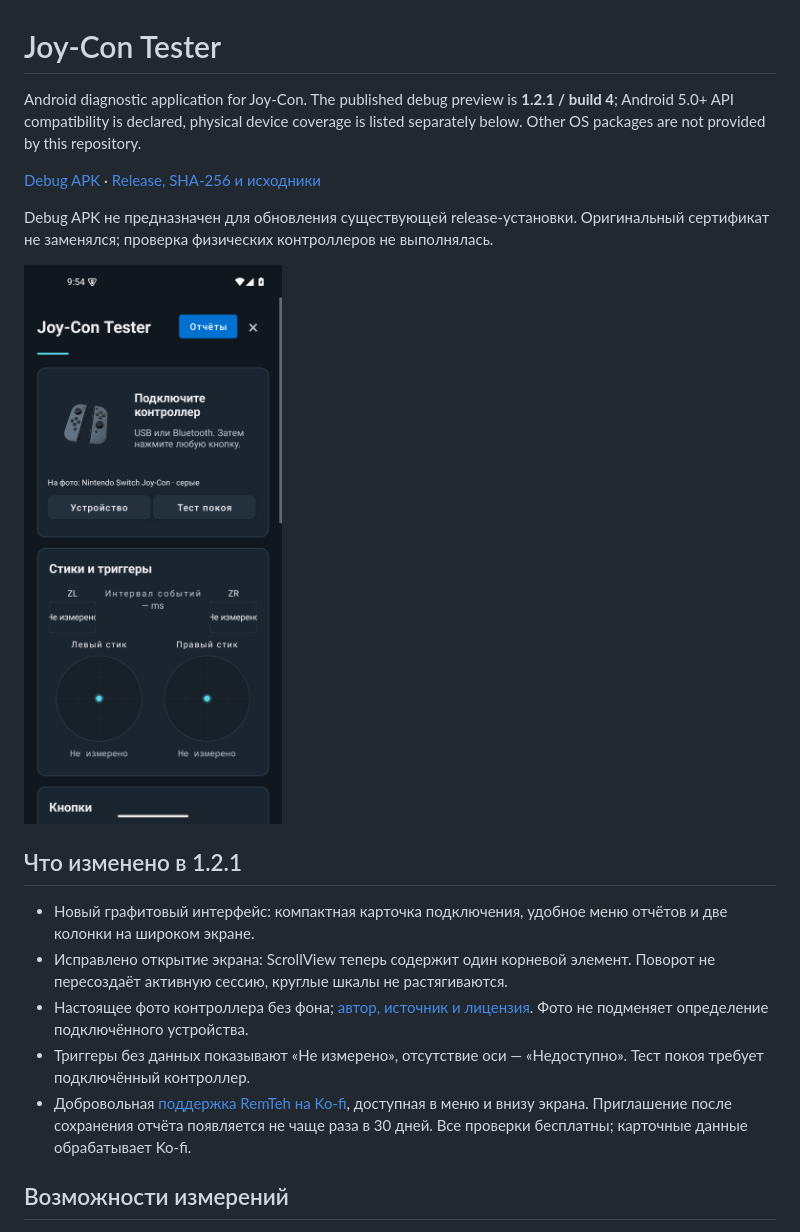
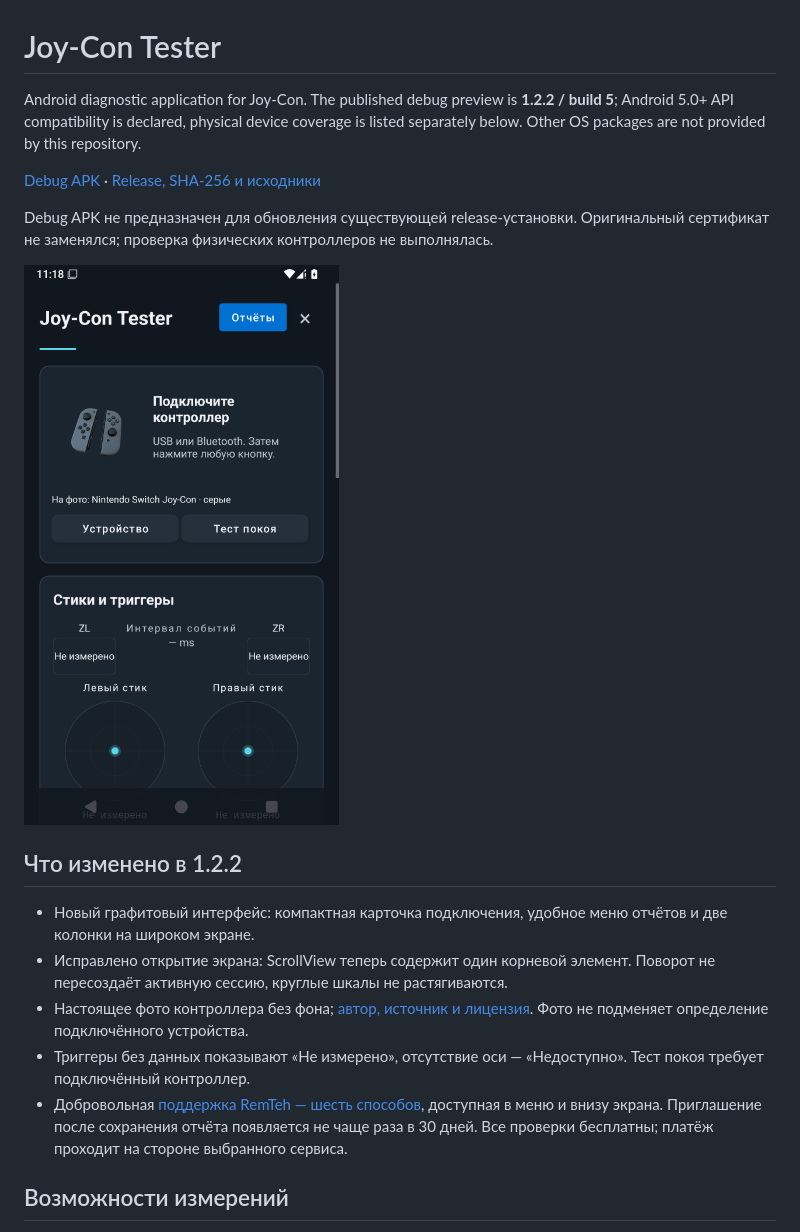
Before and after one commit to remteh-by/joycon-tester, a Markdown page: README.md, the part around one of its changes. Rendered like a GitHub page; pictures changed too: docs/assets/app-1.2.2.png (added).

```diff
--- a/README.md
+++ b/README.md
@@ -1,4 +1,4 @@
 # Joy-Con Tester
 
-Android diagnostic application for Joy-Con. The published debug preview is **1.2.1 / build 4**; Android 5.0+ API compatibility is declared, physical device coverage is listed separately below. Other OS packages are not provided by this repository.
+Android diagnostic application for Joy-Con. The published debug preview is **1.2.2 / build 5**; Android 5.0+ API compatibility is declared, physical device coverage is listed separately below. Other OS packages are not provided by this repository.
 
@@ -6,15 +6,15 @@ Android diagnostic application for Joy-Con. The published debug preview is **1.2
 
 Debug APK не предназначен для обновления существующей release-установки. Оригинальный сертификат не заменялся; проверка физических контроллеров не выполнялась.
 
-![Actual Joy-Con Tester 1.2.1 debug build 4](docs/assets/app-1.2.1.png)
+![Actual Joy-Con Tester 1.2.2 debug build 5](docs/assets/app-1.2.2.png)
 
-## Что изменено в 1.2.1
+## Что изменено в 1.2.2
 
 - Новый графитовый интерфейс: компактная карточка подключения, удобное меню отчётов и две колонки на широком экране.
 - Исправлено открытие экрана: ScrollView теперь содержит один корневой элемент. Поворот не пересоздаёт активную сессию, круглые шкалы не растягиваются.
 - Настоящее фото контроллера без фона; [автор, источник и лицензия](PHOTO-CREDITS.md). Фото не подменяет определение подключённого устройства.
 - Триггеры без данных показывают «Не измерено», отсутствие оси — «Недоступно». Тест покоя требует подключённый контроллер.
-- Добровольная [поддержка RemTeh на Ko-fi](https://ko-fi.com/pavelzayats), доступная в меню и внизу экрана. Приглашение после сохранения отчёта появляется не чаще раза в 30 дней. Все проверки бесплатны; карточные данные обрабатывает Ko-fi.
+- Добровольная [поддержка RemTeh — шесть способов](SUPPORT.md), доступная в меню и внизу экрана. Приглашение после сохранения отчёта появляется не чаще раза в 30 дней. Все проверки бесплатны; платёж проходит на стороне выбранного сервиса.
 
 ## Возможности измерений
 
```
Also changed, not shown: other parts of README.md (+13 -5 lines), SUPPORT.md (added, +20 -0 lines), docs/assets/app-1.2.2-landscape.png (added), docs/assets/support-method.png (added), 10 other files.
